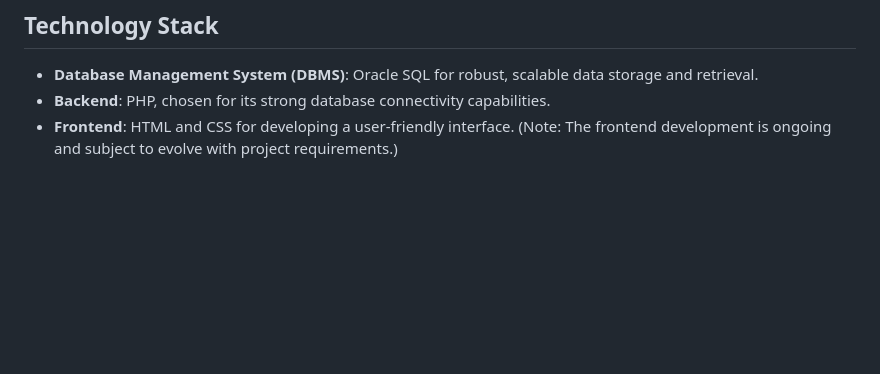
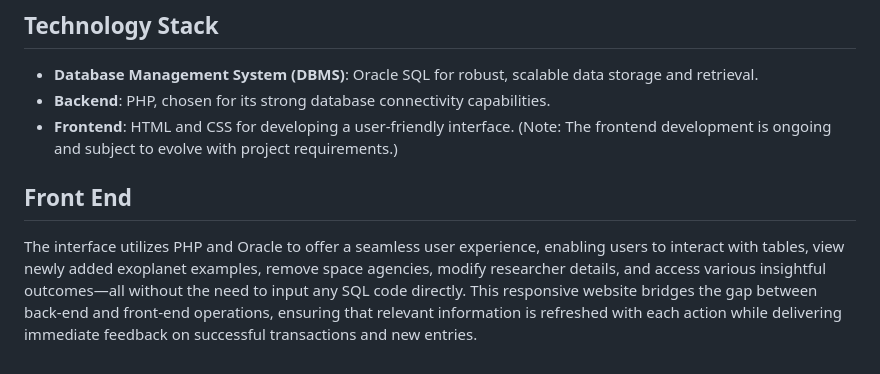
Before and after one commit to jaiveer67/Exoplanet-Explorer-System, a Markdown page: README.md, the part around the change. GitHub-like rendering; blank space fills up the shorter version.

```diff
--- a/README.md
+++ b/README.md
@@ -50,3 +50,6 @@ Researchers, astronomers, and enthusiasts will be able to:
 - **Database Management System (DBMS)**: Oracle SQL for robust, scalable data storage and retrieval.
 - **Backend**: PHP, chosen for its strong database connectivity capabilities.
 - **Frontend**: HTML and CSS for developing a user-friendly interface. (Note: The frontend development is ongoing and subject to evolve with project requirements.)
+
+## Front End
+The interface utilizes PHP and Oracle to offer a seamless user experience, enabling users to interact with tables, view newly added exoplanet examples, remove space agencies, modify researcher details, and access various insightful outcomes—all without the need to input any SQL code directly. This responsive website bridges the gap between back-end and front-end operations, ensuring that relevant information is refreshed with each action while delivering immediate feedback on successful transactions and new entries.
```
